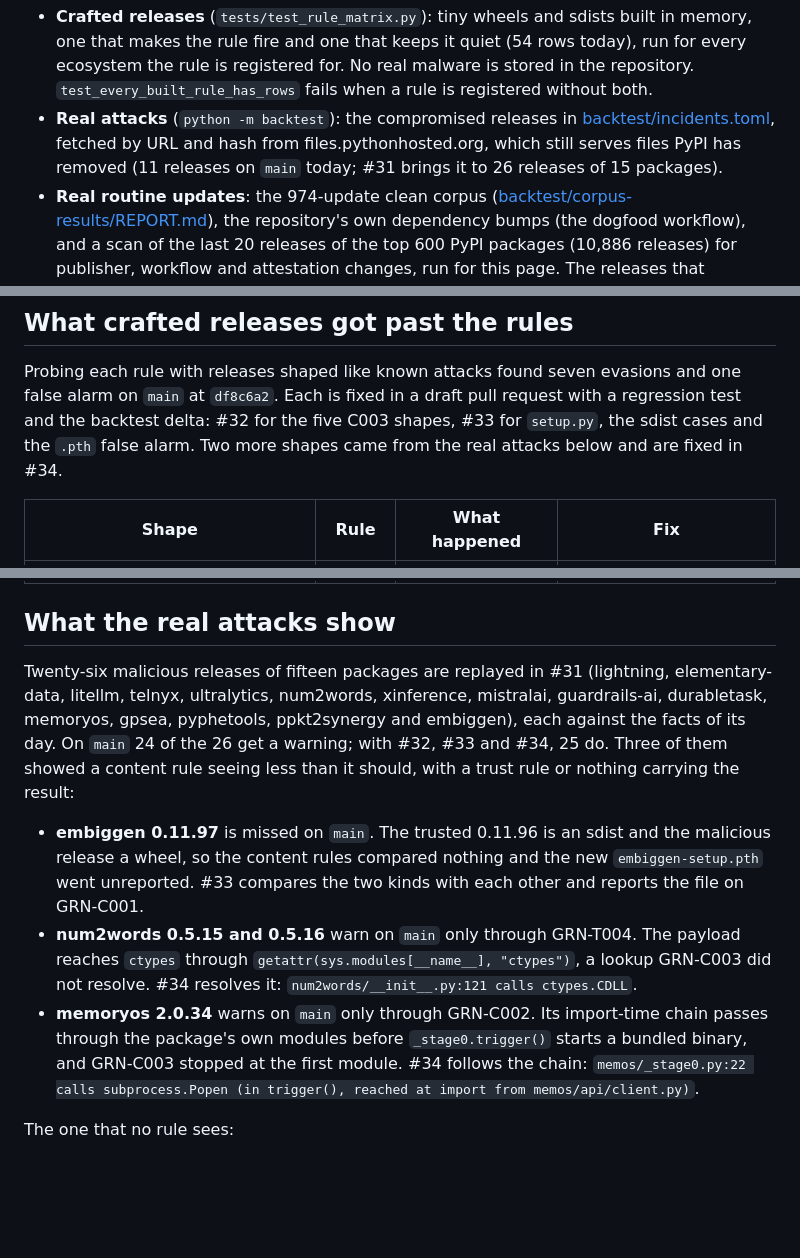
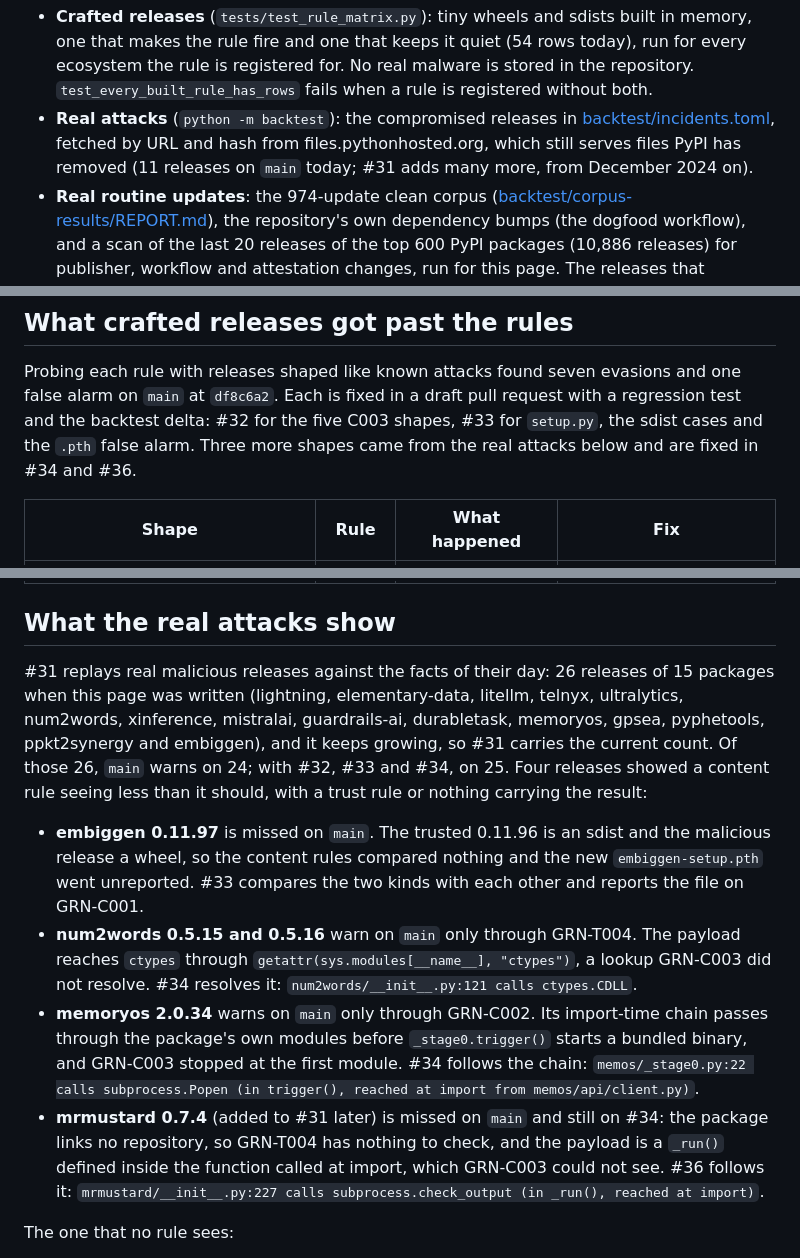
Before and after one commit to Orca-Solutions/garnet-guard, a Markdown page: docs/rule-coverage.md, 3 parts joined by grey strips. GitHub-like rendering; blank space fills up the shorter version.

Commit message:
Add mrmustard 0.7.4 and its fix (#36) to the coverage page

```diff
--- a/docs/rule-coverage.md
+++ b/docs/rule-coverage.md
@@ -9,7 +9,7 @@ What stands behind each rule ID, as of 2026-10-30 on `main`. Three kinds of evid
 - **Real attacks** (`python -m backtest`): the compromised releases in
   [backtest/incidents.toml](../backtest/incidents.toml), fetched by URL and hash from
   files.pythonhosted.org, which still serves files PyPI has removed (11 releases on `main`
-  today; #31 brings it to 26 releases of 15 packages).
+  today; #31 adds many more, from December 2024 on).
 - **Real routine updates**: the 974-update clean corpus
   ([backtest/corpus-results/REPORT.md](../backtest/corpus-results/REPORT.md)), the repository's
   own dependency bumps (the dogfood workflow), and a scan of the last 20 releases of the top 600
@@ -50,7 +50,8 @@ rows now.
 Probing each rule with releases shaped like known attacks found seven evasions and one false
 alarm on `main` at `df8c6a2`. Each is fixed in a draft pull request with a regression test and
 the backtest delta: #32 for the five C003 shapes, #33 for `setup.py`, the sdist cases and the
-`.pth` false alarm. Two more shapes came from the real attacks below and are fixed in #34.
+`.pth` false alarm. Three more shapes came from the real attacks below and are fixed in #34
+and #36.
 
 | Shape | Rule | What happened | Fix |
 |---|---|---|---|
@@ -66,12 +67,12 @@ the backtest delta: #32 for the five C003 shapes, #33 for `setup.py`, the sdist
 
 ## What the real attacks show
 
-Twenty-six malicious releases of fifteen packages are replayed in #31 (lightning,
-elementary-data, litellm, telnyx, ultralytics, num2words, xinference, mistralai, guardrails-ai,
-durabletask, memoryos, gpsea, pyphetools, ppkt2synergy and embiggen), each against the facts of
-its day. On `main` 24 of the 26 get a warning; with #32, #33 and #34, 25 do. Three of them
-showed a content rule seeing less than it should, with a trust rule or nothing carrying the
-result:
+#31 replays real malicious releases against the facts of their day: 26 releases of 15
+packages when this page was written (lightning, elementary-data, litellm, telnyx, ultralytics,
+num2words, xinference, mistralai, guardrails-ai, durabletask, memoryos, gpsea, pyphetools,
+ppkt2synergy and embiggen), and it keeps growing, so #31 carries the current count. Of those
+26, `main` warns on 24; with #32, #33 and #34, on 25. Four releases showed a content rule
+seeing less than it should, with a trust rule or nothing carrying the result:
 
 - **embiggen 0.11.97** is missed on `main`. The trusted 0.11.96 is an sdist and the malicious
   release a wheel, so the content rules compared nothing and the new `embiggen-setup.pth` went
@@ -83,6 +84,10 @@ result:
   through the package's own modules before `_stage0.trigger()` starts a bundled binary, and
   GRN-C003 stopped at the first module. #34 follows the chain: `memos/_stage0.py:22 calls
   subprocess.Popen (in trigger(), reached at import from memos/api/client.py)`.
+- **mrmustard 0.7.4** (added to #31 later) is missed on `main` and still on #34: the package
+  links no repository, so GRN-T004 has nothing to check, and the payload is a `_run()` defined
+  inside the function called at import, which GRN-C003 could not see. #36 follows it:
+  `mrmustard/__init__.py:227 calls subprocess.check_output (in _run(), reached at import)`.
 
 The one that no rule sees:
 
```
Also changed, not shown: other parts of docs/rule-coverage.md (+1 -1 lines).
